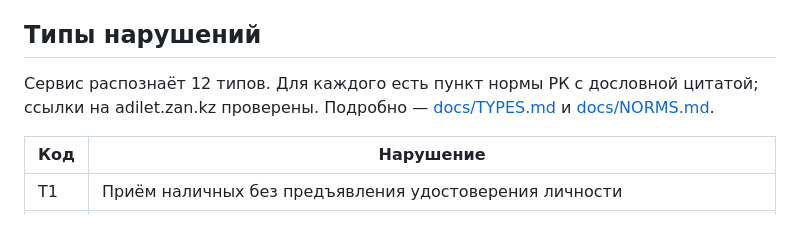
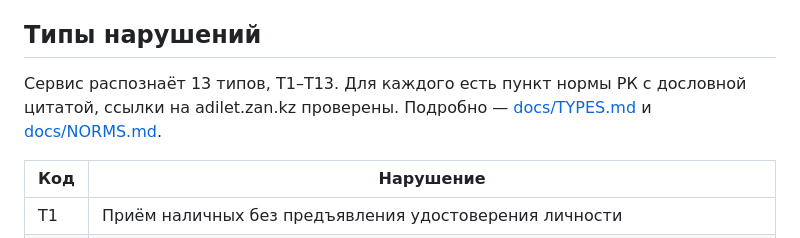
Before and after one commit to Batyrkhantzy111/datathon-vkusnyye-pelmeni, a Markdown page: README.md, the part around the change. Drawn GitHub-style.

Commit message:
docs: Correct the number of violation types to 13

```diff
--- a/README.md
+++ b/README.md
@@ -56,7 +56,7 @@ curl -H "X-API-Key: $KEY" "$URL/api/v1/jobs/99c7837d0400"
 
 ## Типы нарушений
 
-Сервис распознаёт 12 типов. Для каждого есть пункт нормы РК с дословной цитатой; ссылки на adilet.zan.kz проверены. Подробно — [docs/TYPES.md](docs/TYPES.md) и [docs/NORMS.md](docs/NORMS.md).
+Сервис распознаёт 13 типов, T1–T13. Для каждого есть пункт нормы РК с дословной цитатой, ссылки на adilet.zan.kz проверены. Подробно — [docs/TYPES.md](docs/TYPES.md) и [docs/NORMS.md](docs/NORMS.md).
 
 | Код | Нарушение |
 |---|---|
```
